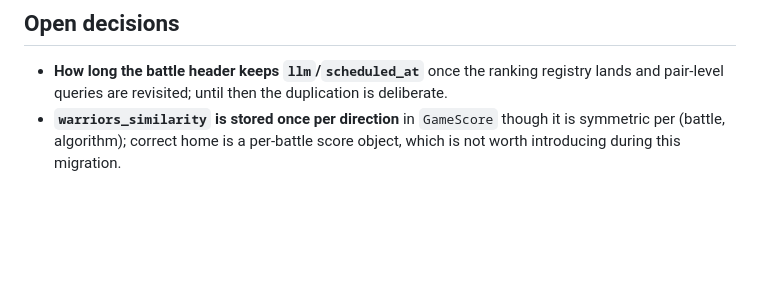
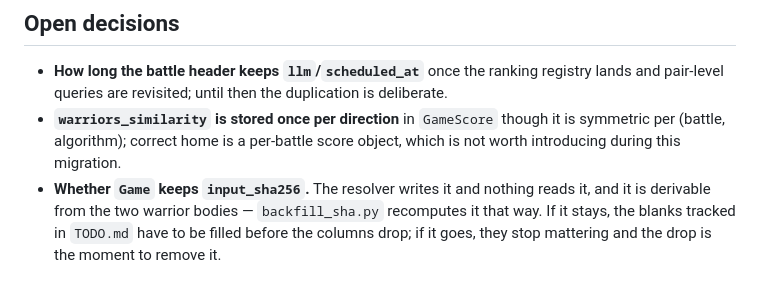
Before and after one commit to SupraSummus/prompt-wars, a Markdown page: docs/game-migration.md, the part around the change. GitHub-like rendering; blank space fills up the shorter version.

```diff
--- a/docs/game-migration.md
+++ b/docs/game-migration.md
@@ -182,3 +182,11 @@ not which signal feeds them.
   in `GameScore` though it is symmetric per (battle, algorithm);
   correct home is a per-battle score object,
   which is not worth introducing during this migration.
+- **Whether `Game` keeps `input_sha256`.**
+  The resolver writes it and nothing reads it,
+  and it is derivable from the two warrior bodies —
+  `backfill_sha.py` recomputes it that way.
+  If it stays, the blanks tracked in `TODO.md`
+  have to be filled before the columns drop;
+  if it goes, they stop mattering
+  and the drop is the moment to remove it.
```
Also changed, not shown: AGENTS.md (+25 -0 lines), TODO.md (+48 -8 lines).
